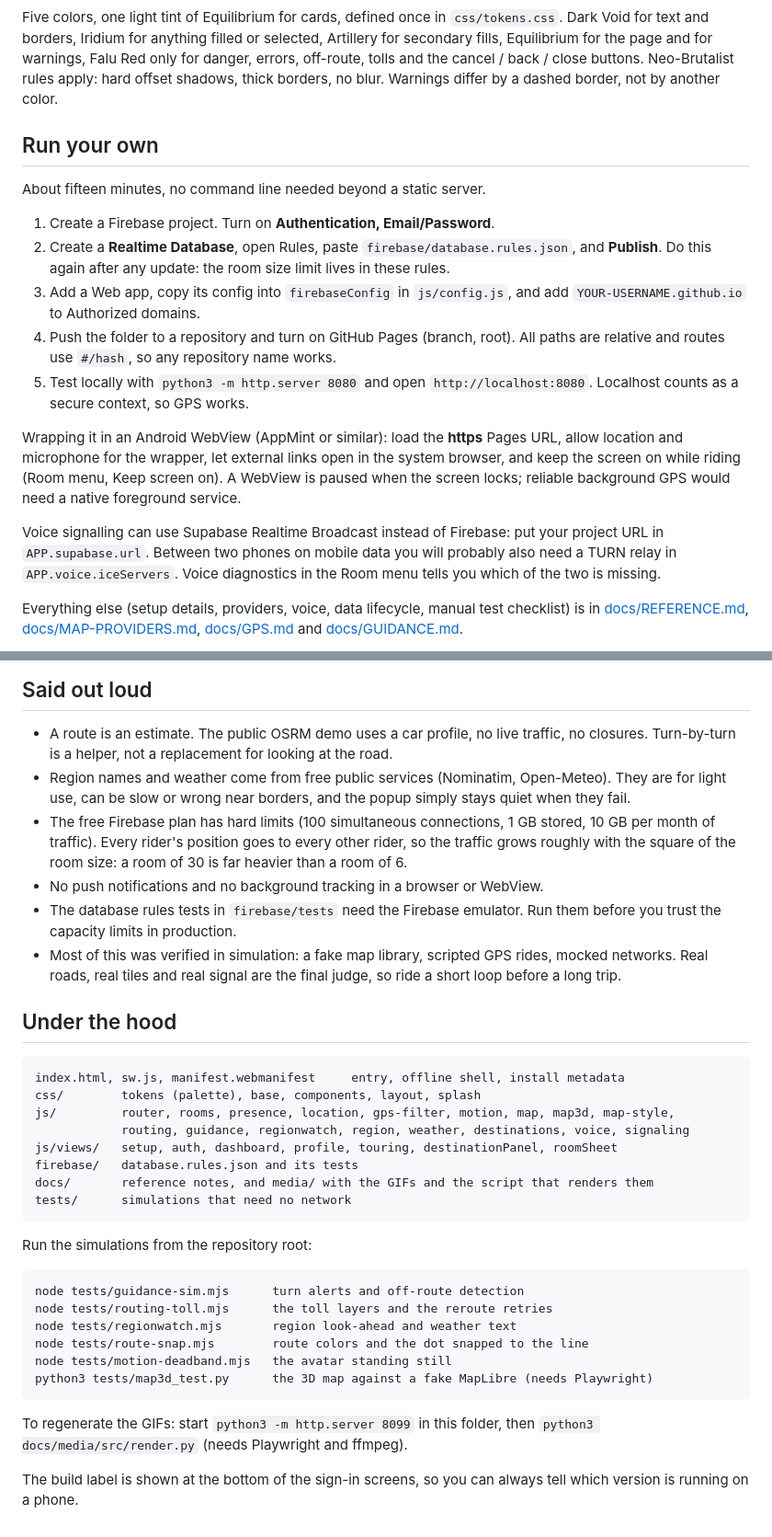
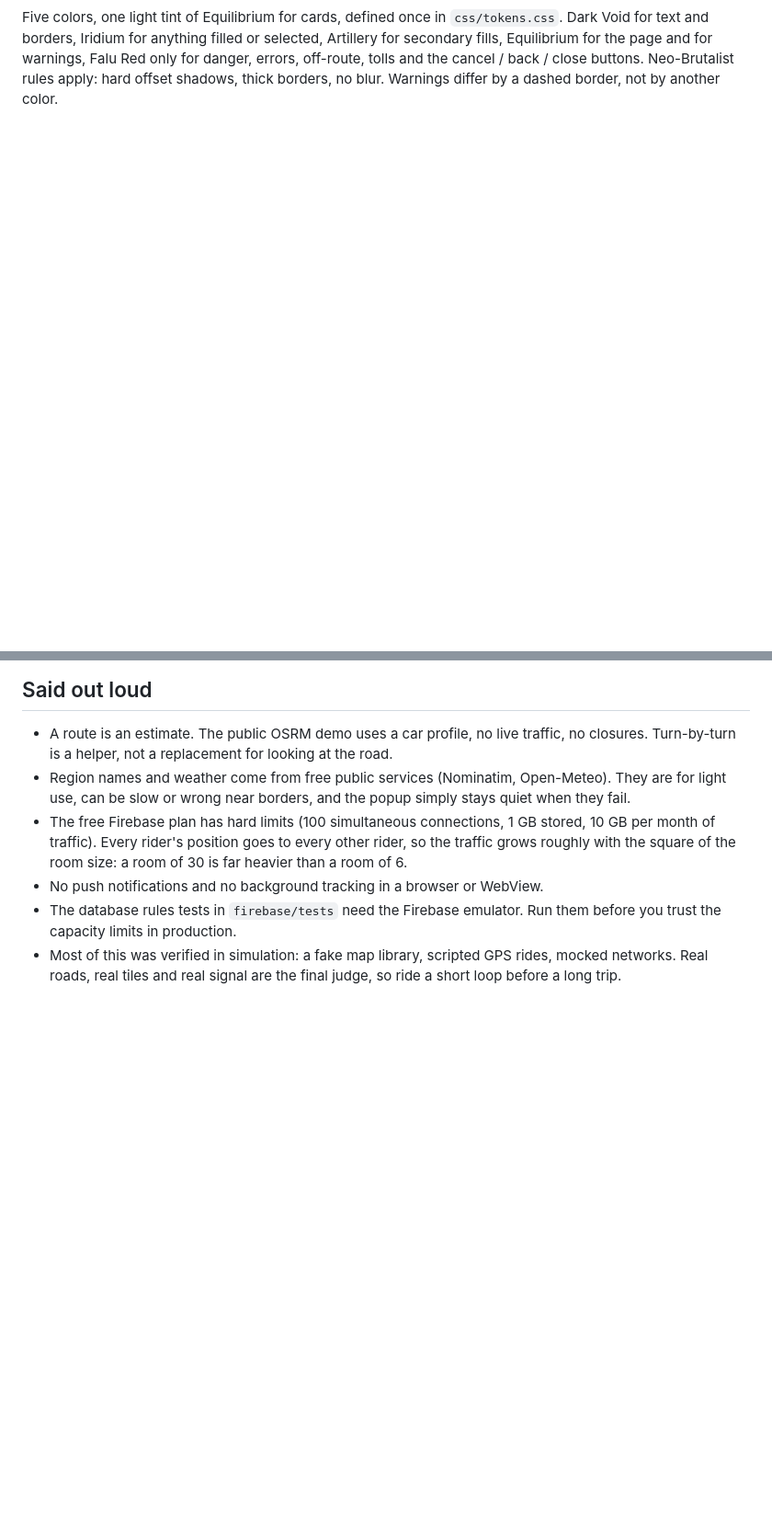
Before and after one commit to RXSofc/touringmaps, a Markdown page: README.md, 2 parts joined by grey strips. Shown at 92% size. GitHub-like rendering; blank space fills up the shorter version.

````diff
--- a/README.md
+++ b/README.md
@@ -65,22 +65,6 @@ This depends on what the routing data knows. It is a strong guard, not a guarant
 
 Five colors, one light tint of Equilibrium for cards, defined once in `css/tokens.css`. Dark Void for text and borders, Iridium for anything filled or selected, Artillery for secondary fills, Equilibrium for the page and for warnings, Falu Red only for danger, errors, off-route, tolls and the cancel / back / close buttons. Neo-Brutalist rules apply: hard offset shadows, thick borders, no blur. Warnings differ by a dashed border, not by another color.
 
-## Run your own
-
-About fifteen minutes, no command line needed beyond a static server.
-
-1. Create a Firebase project. Turn on **Authentication, Email/Password**.
-2. Create a **Realtime Database**, open Rules, paste `firebase/database.rules.json`, and **Publish**. Do this again after any update: the room size limit lives in these rules.
-3. Add a Web app, copy its config into `firebaseConfig` in `js/config.js`, and add `YOUR-USERNAME.github.io` to Authorized domains.
-4. Push the folder to a repository and turn on GitHub Pages (branch, root). All paths are relative and routes use `#/hash`, so any repository name works.
-5. Test locally with `python3 -m http.server 8080` and open `http://localhost:8080`. Localhost counts as a secure context, so GPS works.
-
-Wrapping it in an Android WebView (AppMint or similar): load the **https** Pages URL, allow location and microphone for the wrapper, let external links open in the system browser, and keep the screen on while riding (Room menu, Keep screen on). A WebView is paused when the screen locks; reliable background GPS would need a native foreground service.
-
-Voice signalling can use Supabase Realtime Broadcast instead of Firebase: put your project URL in `APP.supabase.url`. Between two phones on mobile data you will probably also need a TURN relay in `APP.voice.iceServers`. Voice diagnostics in the Room menu tells you which of the two is missing.
-
-Everything else (setup details, providers, voice, data lifecycle, manual test checklist) is in [docs/REFERENCE.md](docs/REFERENCE.md), [docs/MAP-PROVIDERS.md](docs/MAP-PROVIDERS.md), [docs/GPS.md](docs/GPS.md) and [docs/GUIDANCE.md](docs/GUIDANCE.md).
-
 ## Said out loud
 
 - A route is an estimate. The public OSRM demo uses a car profile, no live traffic, no closures. Turn-by-turn is a helper, not a replacement for looking at the road.
@@ -89,31 +73,3 @@ Everything else (setup details, providers, voice, data lifecycle, manual test ch
 - No push notifications and no background tracking in a browser or WebView.
 - The database rules tests in `firebase/tests` need the Firebase emulator. Run them before you trust the capacity limits in production.
 - Most of this was verified in simulation: a fake map library, scripted GPS rides, mocked networks. Real roads, real tiles and real signal are the final judge, so ride a short loop before a long trip.
-
-## Under the hood
-
-```
-index.html, sw.js, manifest.webmanifest     entry, offline shell, install metadata
-css/        tokens (palette), base, components, layout, splash
-js/         router, rooms, presence, location, gps-filter, motion, map, map3d, map-style,
-            routing, guidance, regionwatch, region, weather, destinations, voice, signaling
-js/views/   setup, auth, dashboard, profile, touring, destinationPanel, roomSheet
-firebase/   database.rules.json and its tests
-docs/       reference notes, and media/ with the GIFs and the script that renders them
-tests/      simulations that need no network
-```
-
-Run the simulations from the repository root:
-
-```
-node tests/guidance-sim.mjs      turn alerts and off-route detection
-node tests/routing-toll.mjs      the toll layers and the reroute retries
-node tests/regionwatch.mjs       region look-ahead and weather text
-node tests/route-snap.mjs        route colors and the dot snapped to the line
-node tests/motion-deadband.mjs   the avatar standing still
-python3 tests/map3d_test.py      the 3D map against a fake MapLibre (needs Playwright)
-```
-
-To regenerate the GIFs: start `python3 -m http.server 8099` in this folder, then `python3 docs/media/src/render.py` (needs Playwright and ffmpeg).
-
-The build label is shown at the bottom of the sign-in screens, so you can always tell which version is running on a phone.
````
